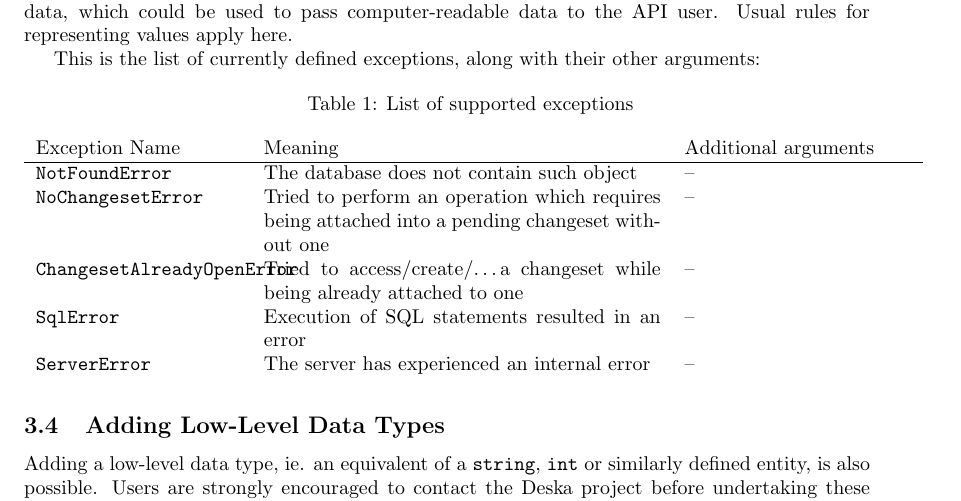
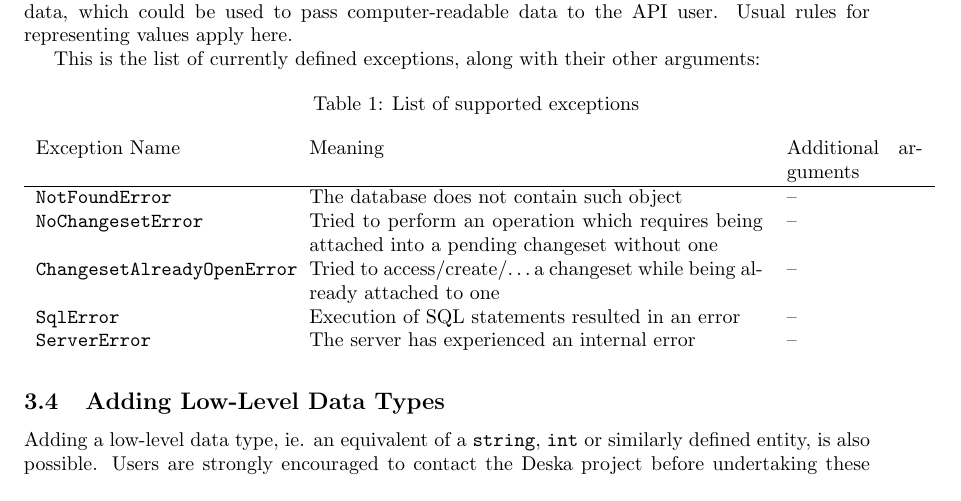
Before and after one commit to jktjkt/deska, a LaTeX paper (doc/technical/dbapi-protocol.tex): part of page 5 of 14, cut so that both start at the same text. Compiled offline with pdfLaTeX.

Commit message:
Adjust table width for longer exception IDs

```diff
--- a/doc/technical/dbapi-protocol.tex
+++ b/doc/technical/dbapi-protocol.tex
@@ -255,7 +255,7 @@ computer-readable data to the API user.  Usual rules for representing values app
 
 This is the list of currently defined exceptions, along with their other arguments:
 
-\begin{longtable}{ p{36mm} p{70mm} p{40mm} }
+\begin{longtable}{ p{44mm} p{80mm} p{24mm} }
     \caption{List of supported exceptions} \\
     Exception Name & Meaning & Additional arguments \\
     \hline
```
